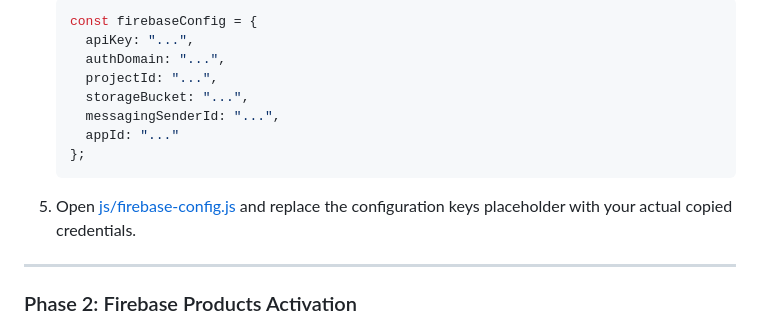
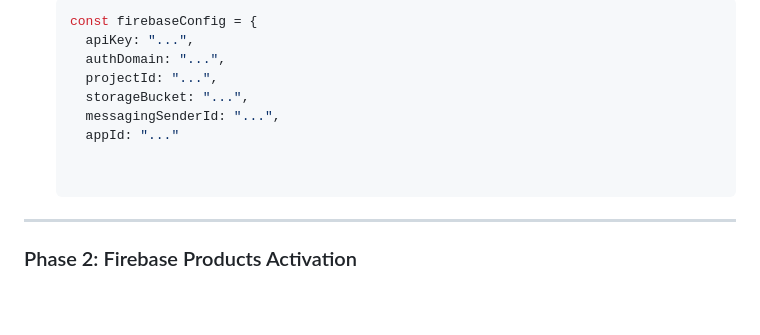
Before and after one commit to mian-awais-dev/juris-point, a Markdown page: README.md, the part around the change. Rendered like a GitHub page; blank space fills up the shorter version.

````diff
--- a/README.md
+++ b/README.md
@@ -95,9 +95,7 @@ Juris Point is a premium, fully responsive, and modern legal education portal bu
      storageBucket: "...",
      messagingSenderId: "...",
      appId: "..."
-   };
-   ```
-5. Open [js/firebase-config.js](file:///C:/Users/Awais/.gemini/antigravity/scratch/juris-point/js/firebase-config.js) and replace the configuration keys placeholder with your actual copied credentials.
+
 
 ---
 
````
